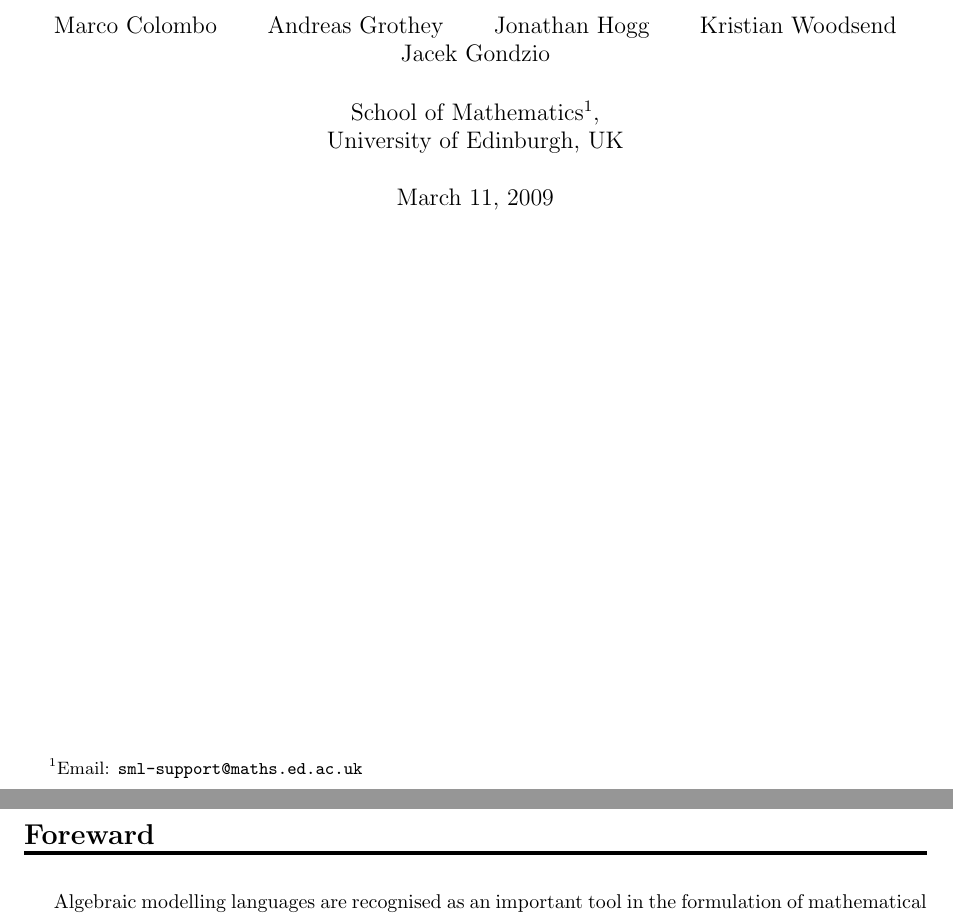
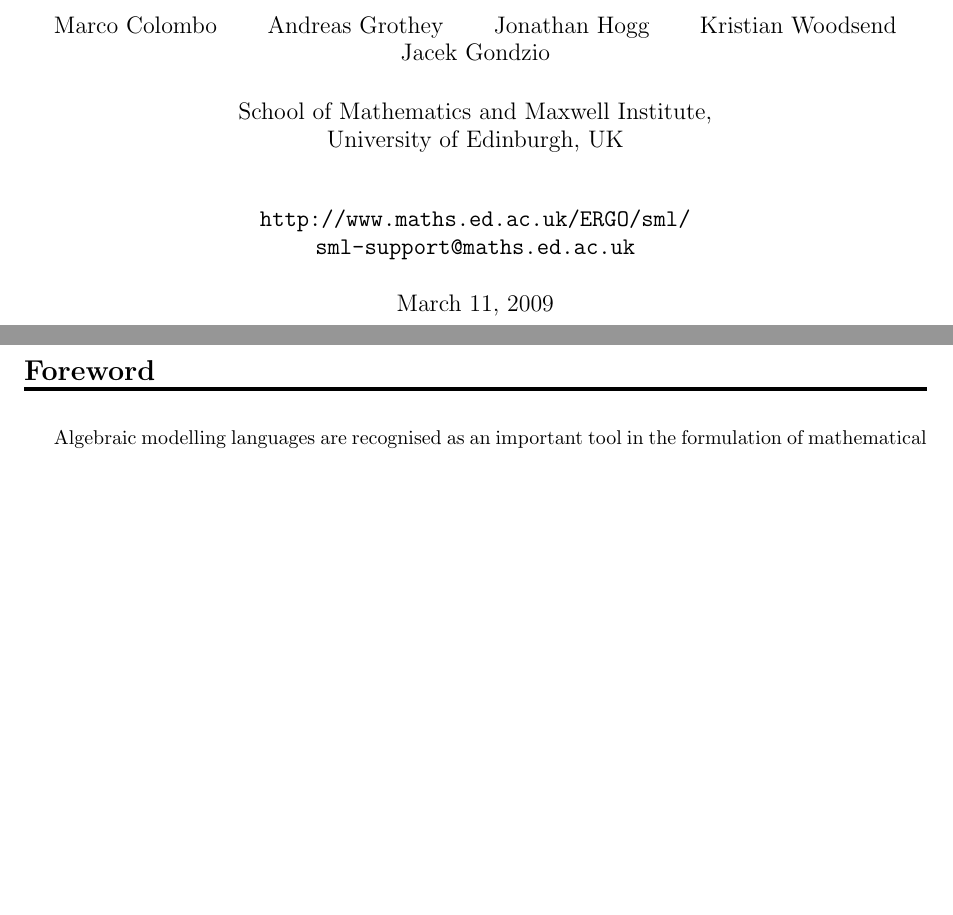
Before and after one commit to mcol/sml, a LaTeX book (doc/userguide.tex): two parts of pages 1 and 2 of 19, joined at a grey line, cut so that both start at the same text, the shorter picture padded with empty space. Compiled offline with pdfLaTeX.

Commit message:
Small corrections.

```diff
--- a/doc/userguide.tex
+++ b/doc/userguide.tex
@@ -36,14 +36,17 @@
 \and Jonathan Hogg
 \and Kristian Woodsend
 \and Jacek Gondzio \\[3ex]
-School of Mathematics\thanks{Email: {\tt sml-support@maths.ed.ac.uk}}, \\ University of Edinburgh, UK
+School of Mathematics and Maxwell Institute, \\
+University of Edinburgh, UK \\[5ex]
+{\tt http://www.maths.ed.ac.uk/ERGO/sml/} \\
+{\tt sml-support@maths.ed.ac.uk}
 }
 
 \date{\today}
 
 \maketitle
 
-\section*{Foreward}
+\section*{Foreword}
 \vspace{-0.6cm}\rule{\textwidth}{0.4ex}\vspace{0.1cm}
 \label{sec:Intro}
 
```
Also changed, not shown: doc/userguide.tex (6 more changed lines).
